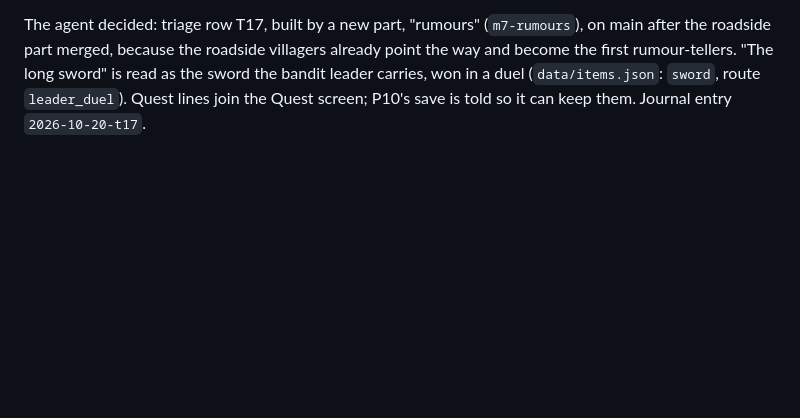
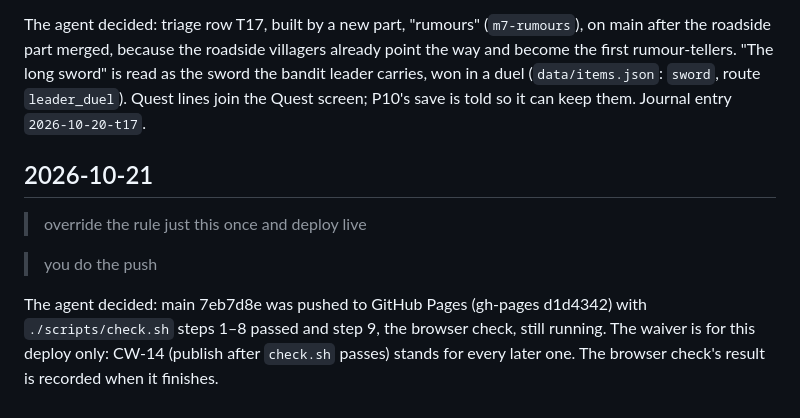
Before and after one commit to sgilson7/chumworld, a Markdown page: DECISIONS.md, the part around the change. Rendered like a GitHub page; blank space fills up the shorter version.

Commit message:
Record the person's one-time waiver of the browser check for deploy 7eb7d8e
Co-Authored-By: Claude Opus 5.5 (1M context) <noreply@anthropic.com>

```diff
--- a/DECISIONS.md
+++ b/DECISIONS.md
@@ -41,3 +41,11 @@ The agent decided: three triage rows. T14, the sprint that builds to triple spee
 > you should also be able to talk to people to get rumors / start quest lines, so you should be able to talk to some people who point out the speedsters outfit, where to get the long sword, boomerang, imbue, etc
 
 The agent decided: triage row T17, built by a new part, "rumours" (`m7-rumours`), on main after the roadside part merged, because the roadside villagers already point the way and become the first rumour-tellers. "The long sword" is read as the sword the bandit leader carries, won in a duel (`data/items.json`: `sword`, route `leader_duel`). Quest lines join the Quest screen; P10's save is told so it can keep them. Journal entry `2026-10-20-t17`.
+
+## 2026-10-21
+
+> override the rule just this once and deploy live
+
+> you do the push
+
+The agent decided: main 7eb7d8e was pushed to GitHub Pages (gh-pages d1d4342) with `./scripts/check.sh` steps 1–8 passed and step 9, the browser check, still running. The waiver is for this deploy only: CW-14 (publish after `check.sh` passes) stands for every later one. The browser check's result is recorded when it finishes.
```
